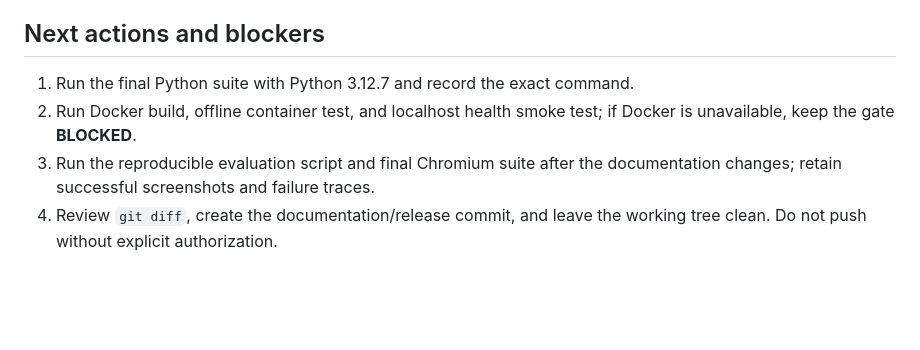
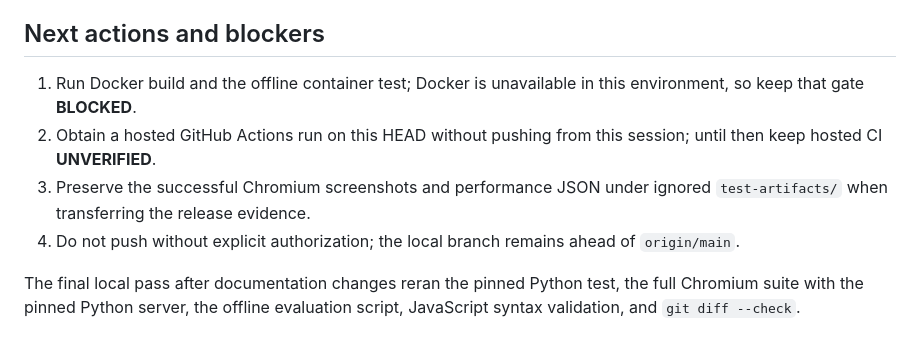
Before and after one commit to kotovasia5120/PacketScope, a Markdown page: docs/phase6-progress.md, the part around the change. Rendered like a GitHub page; blank space fills up the shorter version.

Commit message:
docs: close phase six local verification

```diff
--- a/docs/phase6-progress.md
+++ b/docs/phase6-progress.md
@@ -92,10 +92,15 @@ survives new unseen seeds rather than only A–D.
 
 ## Next actions and blockers
 
-1. Run the final Python suite with Python 3.12.7 and record the exact command.
-2. Run Docker build, offline container test, and localhost health smoke test;
-   if Docker is unavailable, keep the gate **BLOCKED**.
-3. Run the reproducible evaluation script and final Chromium suite after the
-   documentation changes; retain successful screenshots and failure traces.
-4. Review `git diff`, create the documentation/release commit, and leave the
-   working tree clean. Do not push without explicit authorization.
+1. Run Docker build and the offline container test; Docker is unavailable in
+   this environment, so keep that gate **BLOCKED**.
+2. Obtain a hosted GitHub Actions run on this HEAD without pushing from this
+   session; until then keep hosted CI **UNVERIFIED**.
+3. Preserve the successful Chromium screenshots and performance JSON under
+   ignored `test-artifacts/` when transferring the release evidence.
+4. Do not push without explicit authorization; the local branch remains ahead
+   of `origin/main`.
+
+The final local pass after documentation changes reran the pinned Python test,
+the full Chromium suite with the pinned Python server, the offline evaluation
+script, JavaScript syntax validation, and `git diff --check`.
```
